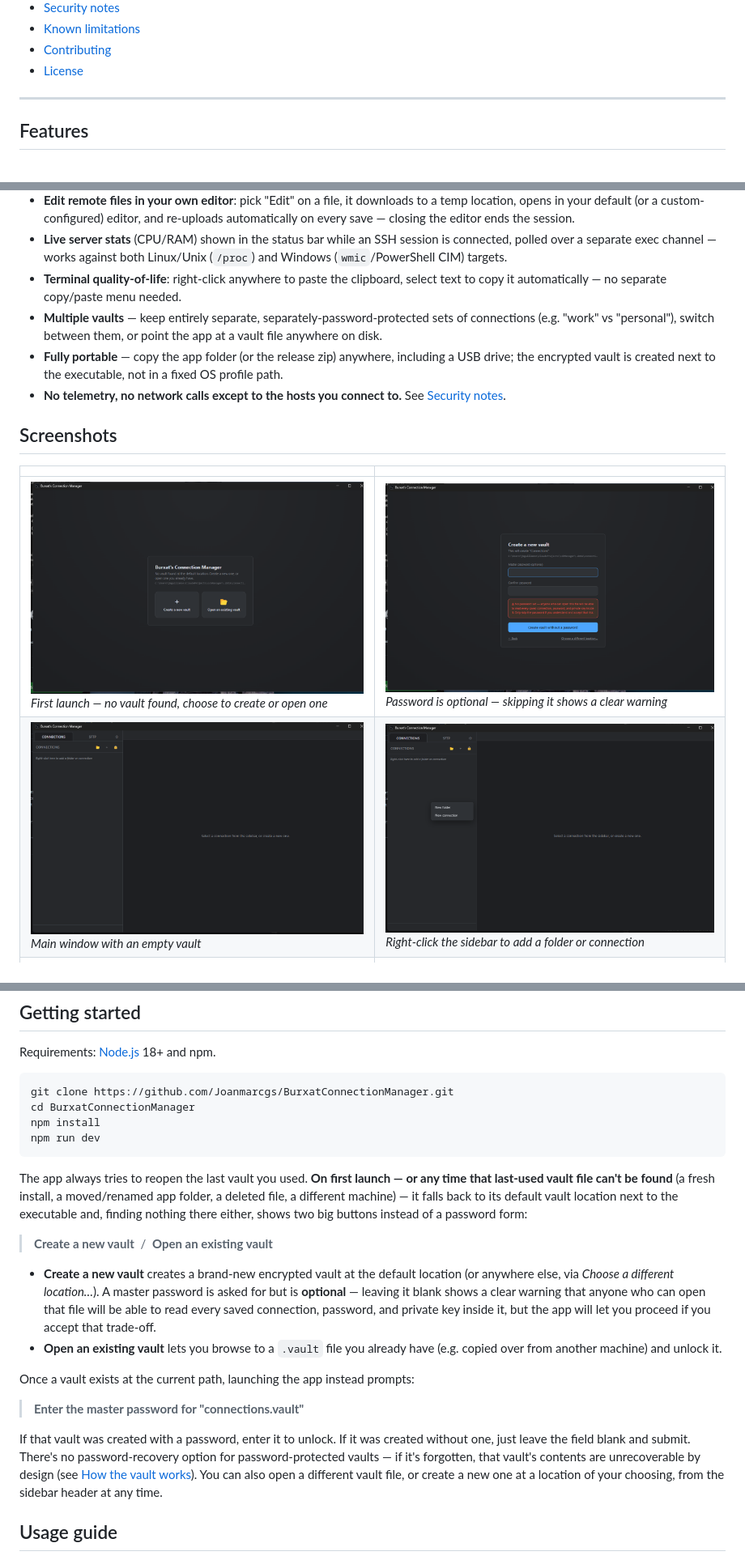
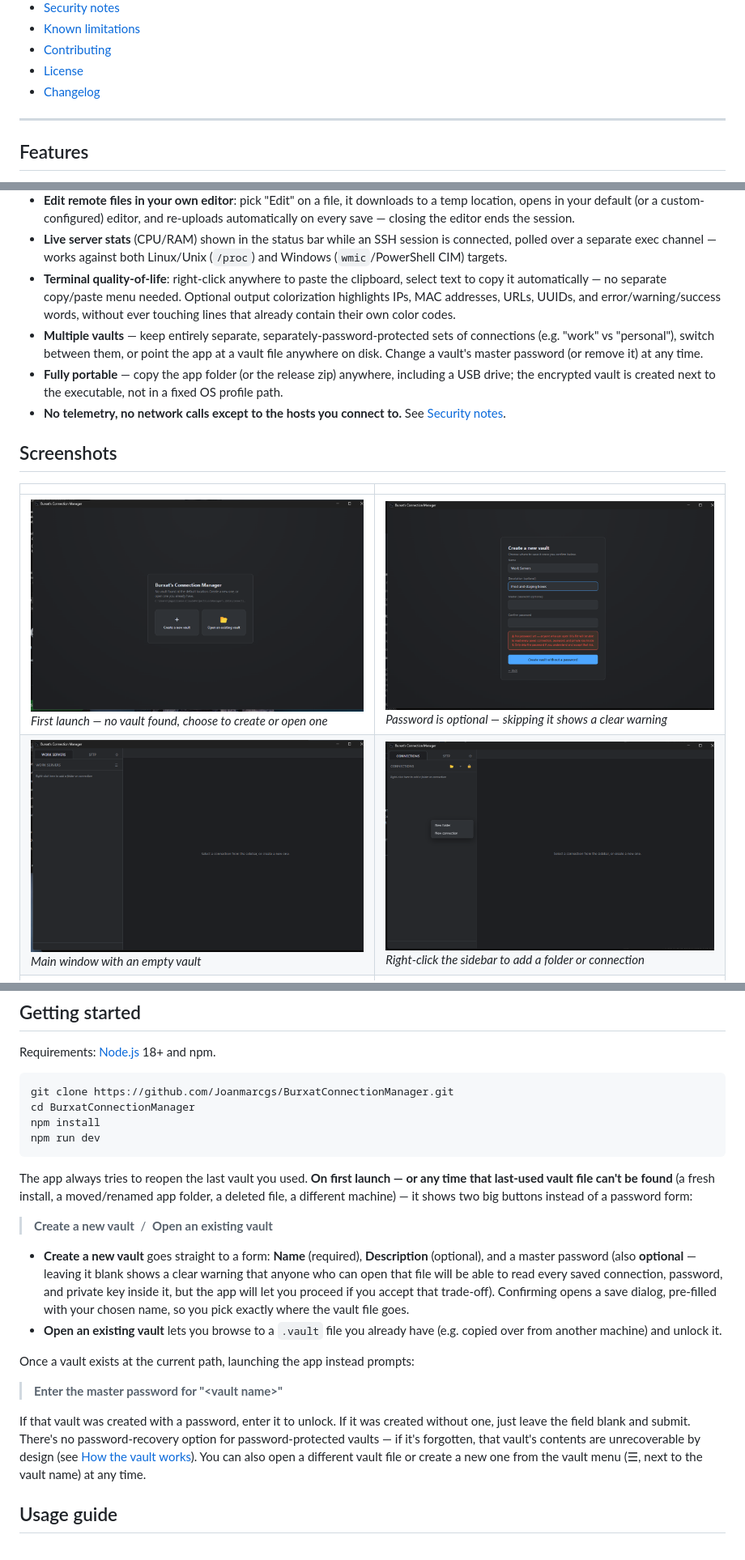
Before and after one commit to Joanmarcgs/BurxatConnectionManager, a Markdown page: README.md, 3 parts joined by grey strips. Shown at 81% size. GitHub-like rendering; pictures changed too: docs/screenshots/01b-create-no-password-warning.png, docs/screenshots/02-main-empty.png.

```diff
--- a/README.md
+++ b/README.md
@@ -28,6 +28,7 @@ encrypted vault file that travels with the app, not a fixed per-user profile pat
 - [Known limitations](#known-limitations)
 - [Contributing](#contributing)
 - [License](#license)
+- [Changelog](CHANGELOG.md)
 
 ---
 
@@ -55,10 +56,12 @@ encrypted vault file that travels with the app, not a fixed per-user profile pat
   polled over a separate exec channel — works against both Linux/Unix (`/proc`) and Windows
   (`wmic`/PowerShell CIM) targets.
 - **Terminal quality-of-life**: right-click anywhere to paste the clipboard, select text to copy
-  it automatically — no separate copy/paste menu needed.
+  it automatically — no separate copy/paste menu needed. Optional output colorization highlights
+  IPs, MAC addresses, URLs, UUIDs, and error/warning/success words, without ever touching lines
+  that already contain their own color codes.
 - **Multiple vaults** — keep entirely separate, separately-password-protected sets of
   connections (e.g. "work" vs "personal"), switch between them, or point the app at a vault file
-  anywhere on disk.
+  anywhere on disk. Change a vault's master password (or remove it) at any time.
 - **Fully portable** — copy the app folder (or the release zip) anywhere, including a USB drive;
   the encrypted vault is created next to the executable, not in a fixed OS profile path.
 - **No telemetry, no network calls except to the hosts you connect to.** See
@@ -99,28 +102,28 @@ npm run dev
 
 The app always tries to reopen the last vault you used. **On first launch — or any time that
 last-used vault file can't be found** (a fresh install, a moved/renamed app folder, a deleted
-file, a different machine) — it falls back to its default vault location next to the executable
-and, finding nothing there either, shows two big buttons instead of a password form:
+file, a different machine) — it shows two big buttons instead of a password form:
 
 > **Create a new vault** &nbsp;/&nbsp; **Open an existing vault**
 
-- **Create a new vault** creates a brand-new encrypted vault at the default location (or
-  anywhere else, via *Choose a different location…*). A master password is asked for but is
-  **optional** — leaving it blank shows a clear warning that anyone who can open that file will
-  be able to read every saved connection, password, and private key inside it, but the app will
-  let you proceed if you accept that trade-off.
+- **Create a new vault** goes straight to a form: **Name** (required), **Description**
+  (optional), and a master password (also **optional** — leaving it blank shows a clear warning
+  that anyone who can open that file will be able to read every saved connection, password, and
+  private key inside it, but the app will let you proceed if you accept that trade-off).
+  Confirming opens a save dialog, pre-filled with your chosen name, so you pick exactly where the
+  vault file goes.
 - **Open an existing vault** lets you browse to a `.vault` file you already have (e.g. copied
   over from another machine) and unlock it.
 
 Once a vault exists at the current path, launching the app instead prompts:
 
-> **Enter the master password for "connections.vault"**
+> **Enter the master password for "\<vault name\>"**
 
 If that vault was created with a password, enter it to unlock. If it was created without one,
 just leave the field blank and submit. There's no password-recovery option for password-protected
 vaults — if it's forgotten, that vault's contents are unrecoverable by design (see
-[How the vault works](#how-the-vault-works)). You can also open a different vault file, or create
-a new one at a location of your choosing, from the sidebar header at any time.
+[How the vault works](#how-the-vault-works)). You can also open a different vault file or create
+a new one from the vault menu (☰, next to the vault name) at any time.
 
 ## Usage guide
 
```
Also changed, not shown: other parts of README.md (+7 -3 lines), CHANGELOG.md (added, +70 -0 lines), 1 other file.
